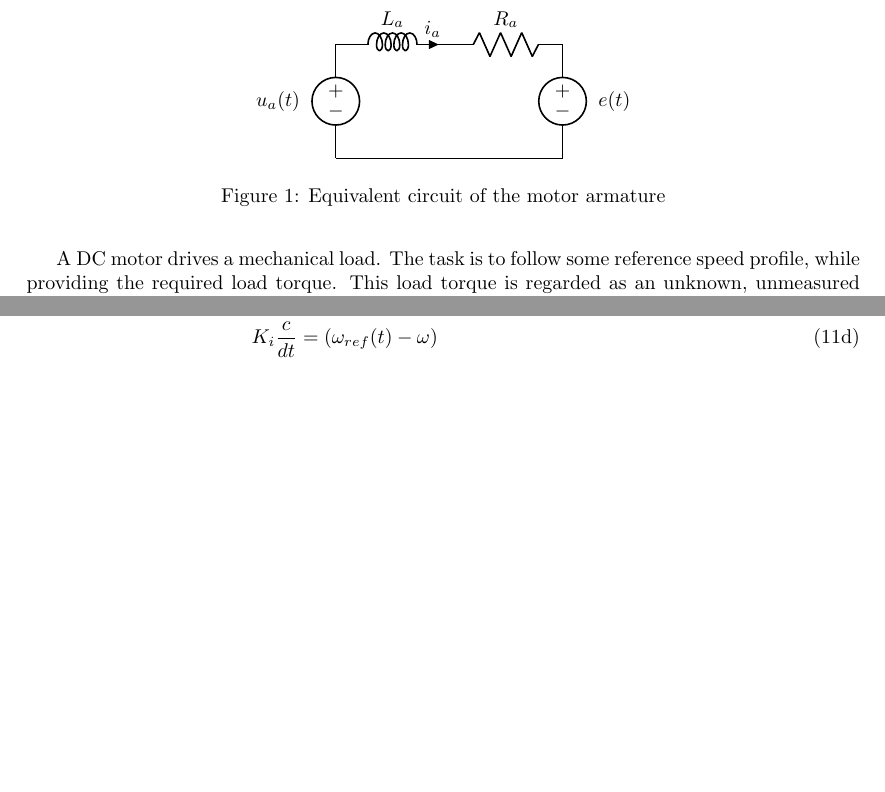
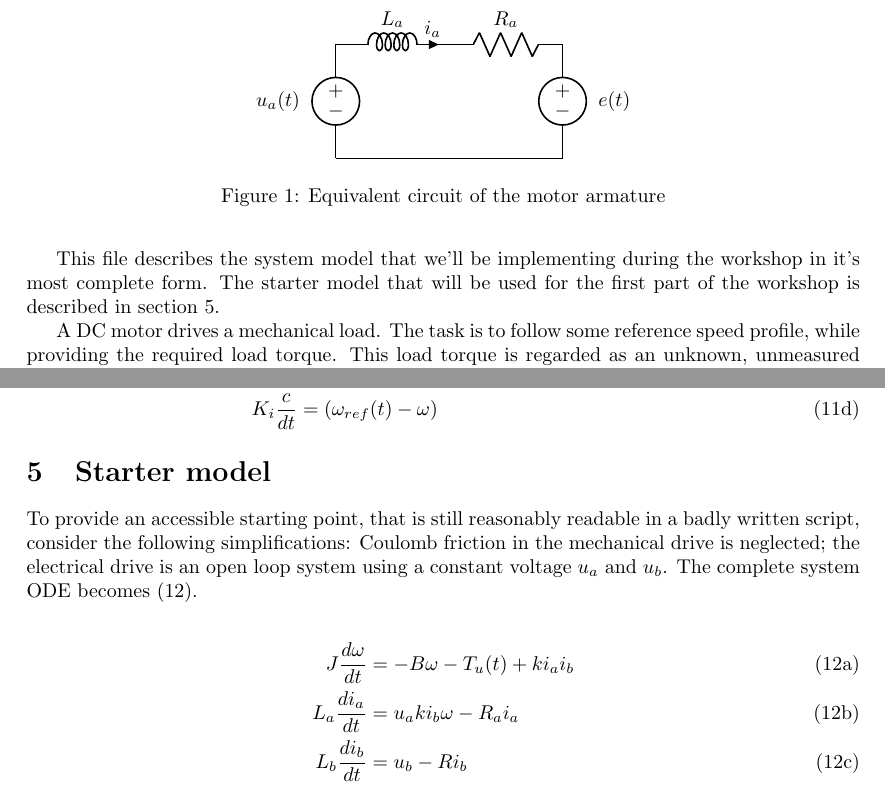
Before and after one commit to Electa-Git/JuliaWorkshop2026, a LaTeX document (docs/model.tex): two parts of pages 1 and 3 of 3, joined at a grey line, cut so that both start at the same text, the shorter picture padded with empty space. Compiled offline with pdfLaTeX.

Commit message:
Starter model

```diff
--- a/docs/model.tex
+++ b/docs/model.tex
@@ -8,6 +8,9 @@
 \Crefname{equation}{}{}
 
 \begin{document}
+This file describes the system model that we'll be implementing during the workshop in it's most complete form.
+The starter model that will be used for the first part of the workshop is described in \cref{sec:starter}.
+
 A DC motor drives a mechanical load.
 The task is to follow some reference speed profile, while providing the required load torque.
 This load torque is regarded as an unknown, unmeasured disturbance.
@@ -95,4 +98,19 @@ We introduce the variable $c(t)$ which represents the state of the integrator in
   K_i \frac{c}{dt} &= (\omega_{ref}(t)-\omega)
 \end{align}
 \end{subequations}
+
+\section{Starter model}
+\label{sec:starter}
+To provide an accessible starting point, that is still reasonably readable in a badly written script, consider the following simplifications: Coulomb friction in the mechanical drive is neglected; the electrical drive is an open loop system using a constant voltage $u_a$ and $u_b$.
+The complete system ODE becomes \cref{eq:summary}.
+
+\begin{subequations}
+  \label{eq:summary}
+  \begin{align}
+    J\frac{d\omega}{dt} &= -B\omega - T_u(t) + k i_a i_b  \\
+    L_a\frac{di_a}{dt} &= u_a ki_b\omega - R_a i_a \\
+    L_b\frac{di_b}{dt} &= u_b - Ri_b
+  \end{align}
+\end{subequations}
+
 \end{document}
```
